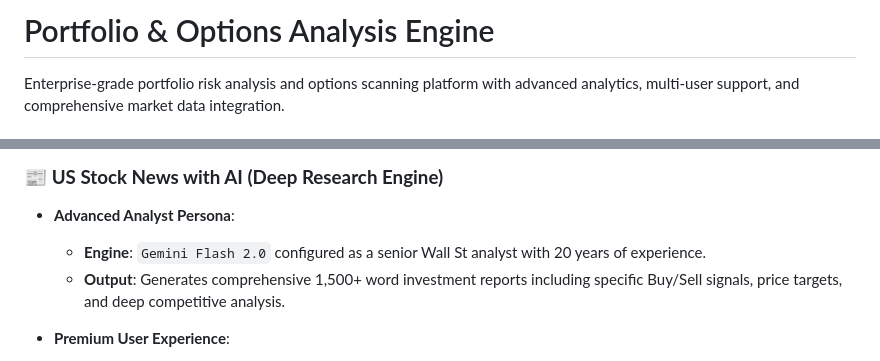
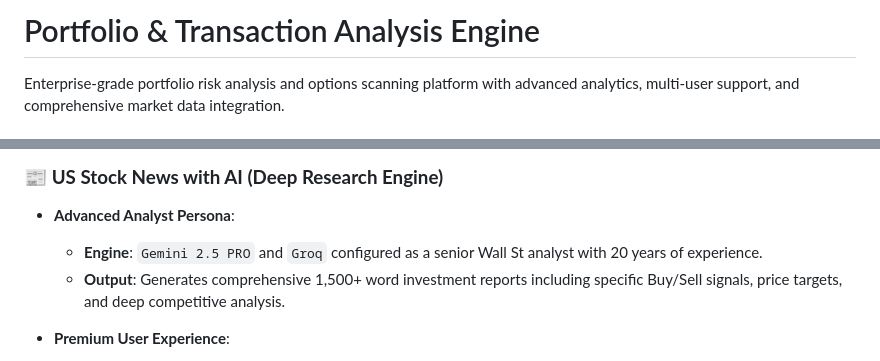
Before and after one commit to SHADOW-0602/Hedge-Fund-Analysis, a Markdown page: README.md, 2 parts joined by grey strips. GitHub-like rendering.

Commit message:
Update project name and AI engine version in README

```diff
--- a/README.md
+++ b/README.md
@@ -1,4 +1,4 @@
-# Portfolio & Options Analysis Engine
+# Portfolio & Transaction Analysis Engine
 
 Enterprise-grade portfolio risk analysis and options scanning platform with advanced analytics, multi-user support, and comprehensive market data integration.
 
@@ -34,7 +34,7 @@ Enterprise-grade portfolio risk analysis and options scanning platform with adva
 
 ### 📰 **US Stock News with AI (Deep Research Engine)**
 - **Advanced Analyst Persona**:
-  - **Engine**: `Gemini Flash 2.0` configured as a senior Wall St analyst with 20 years of experience.
+  - **Engine**: `Gemini 2.5 PRO` and `Groq` configured as a senior Wall St analyst with 20 years of experience.
   - **Output**: Generates comprehensive 1,500+ word investment reports including specific Buy/Sell signals, price targets, and deep competitive analysis.
 - **Premium User Experience**:
   - **Real-Time Data**: Instant integration of live price, change, and "Previous Close" data.
```
